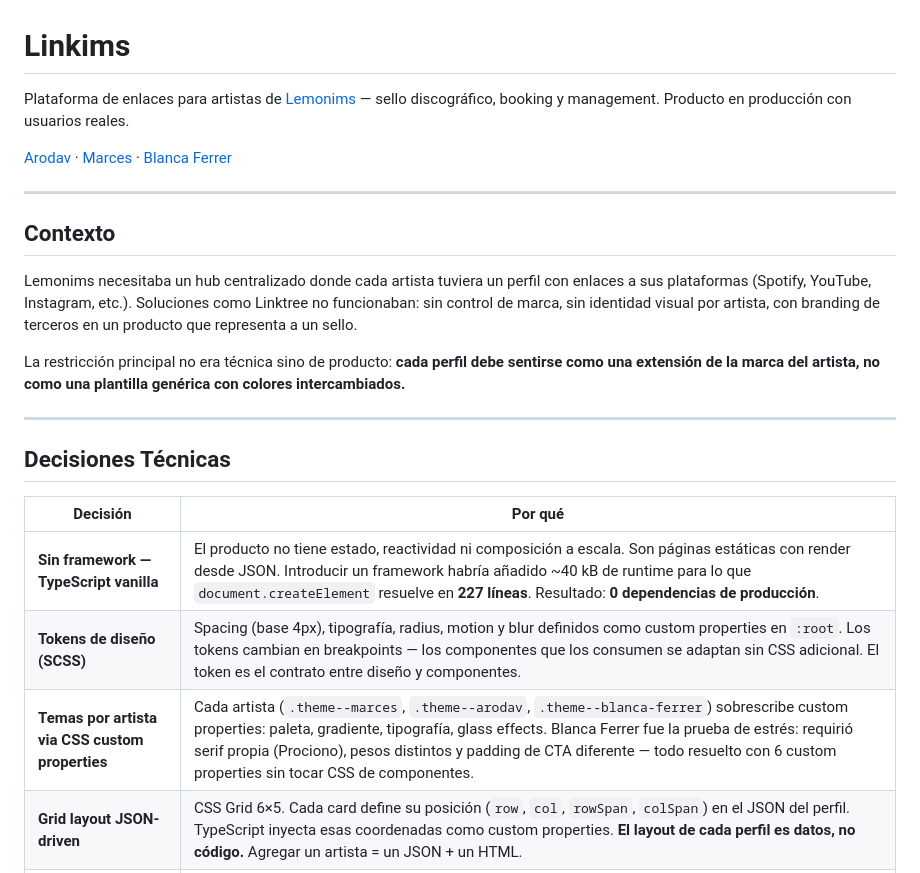
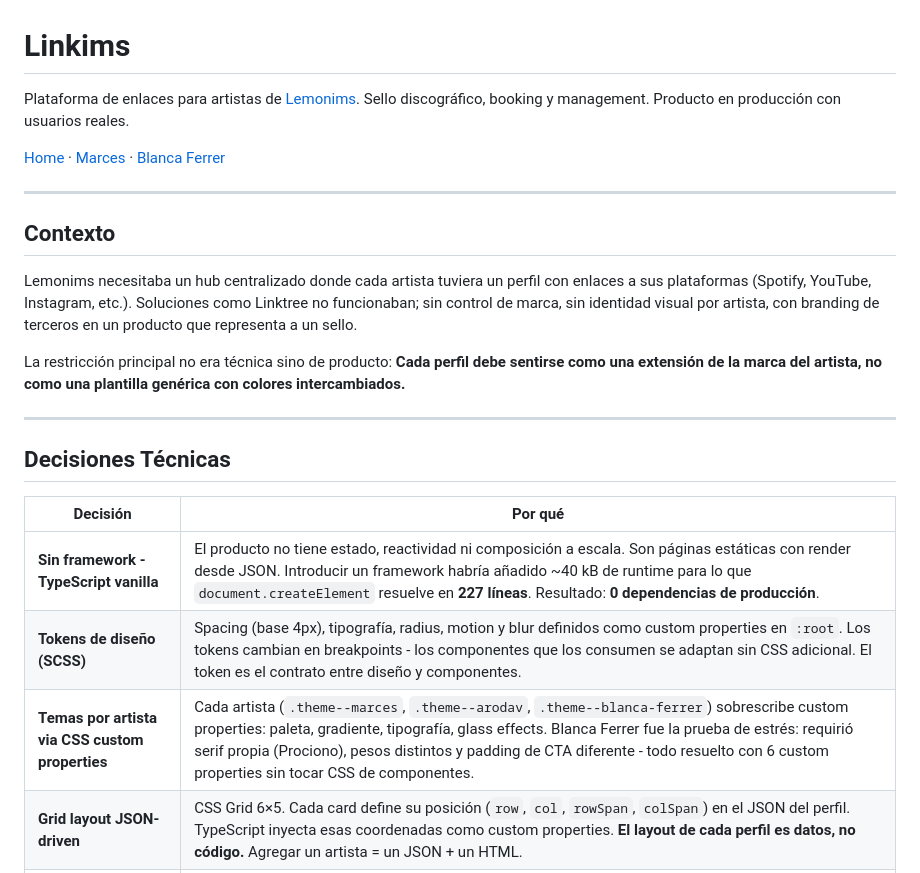
Before and after one commit to itsarodav/linkims, a Markdown page: README.md, the part around one of its changes. GitHub-like rendering.

Commit message:
fix: readme.md text

```diff
--- a/README.md
+++ b/README.md
@@ -1,16 +1,16 @@
 # Linkims
 
-Plataforma de enlaces para artistas de [Lemonims](https://lemonims.com) — sello discográfico, booking y management. Producto en producción con usuarios reales.
+Plataforma de enlaces para artistas de [Lemonims](https://lemonims.com). Sello discográfico, booking y management. Producto en producción con usuarios reales.
 
-[Arodav](https://link.lemonims.com/arodav/) · [Marces](https://link.lemonims.com/marces/) · [Blanca Ferrer](https://link.lemonims.com/blanca-ferrer/)
+[Home](https://link.lemonims.com/) · [Marces](https://link.lemonims.com/marces/) · [Blanca Ferrer](https://link.lemonims.com/blanca-ferrer/)
 
 ---
 
 ## Contexto
 
-Lemonims necesitaba un hub centralizado donde cada artista tuviera un perfil con enlaces a sus plataformas (Spotify, YouTube, Instagram, etc.). Soluciones como Linktree no funcionaban: sin control de marca, sin identidad visual por artista, con branding de terceros en un producto que representa a un sello.
+Lemonims necesitaba un hub centralizado donde cada artista tuviera un perfil con enlaces a sus plataformas (Spotify, YouTube, Instagram, etc.). Soluciones como Linktree no funcionaban; sin control de marca, sin identidad visual por artista, con branding de terceros en un producto que representa a un sello.
 
-La restricción principal no era técnica sino de producto: **cada perfil debe sentirse como una extensión de la marca del artista, no como una plantilla genérica con colores intercambiados.**
+La restricción principal no era técnica sino de producto: **Cada perfil debe sentirse como una extensión de la marca del artista, no como una plantilla genérica con colores intercambiados.**
 
 ---
 
@@ -18,9 +18,9 @@ La restricción principal no era técnica sino de producto: **cada perfil debe s
 
 | Decisión | Por qué |
 |---|---|
-| **Sin framework — TypeScript vanilla** | El producto no tiene estado, reactividad ni composición a escala. Son páginas estáticas con render desde JSON. Introducir un framework habría añadido ~40 kB de runtime para lo que `document.createElement` resuelve en **227 líneas**. Resultado: **0 dependencias de producción**. |
-| **Tokens de diseño (SCSS)** | Spacing (base 4px), tipografía, radius, motion y blur definidos como custom properties en `:root`. Los tokens cambian en breakpoints — los componentes que los consumen se adaptan sin CSS adicional. El token es el contrato entre diseño y componentes. |
-| **Temas por artista via CSS custom properties** | Cada artista (`.theme--marces`, `.theme--arodav`, `.theme--blanca-ferrer`) sobrescribe custom properties: paleta, gradiente, tipografía, glass effects. Blanca Ferrer fue la prueba de estrés: requirió serif propia (Prociono), pesos distintos y padding de CTA diferente — todo resuelto con 6 custom properties sin tocar CSS de componentes. |
+| **Sin framework - TypeScript vanilla** | El producto no tiene estado, reactividad ni composición a escala. Son páginas estáticas con render desde JSON. Introducir un framework habría añadido ~40 kB de runtime para lo que `document.createElement` resuelve en **227 líneas**. Resultado: **0 dependencias de producción**. |
+| **Tokens de diseño (SCSS)** | Spacing (base 4px), tipografía, radius, motion y blur definidos como custom properties en `:root`. Los tokens cambian en breakpoints - los componentes que los consumen se adaptan sin CSS adicional. El token es el contrato entre diseño y componentes. |
+| **Temas por artista via CSS custom properties** | Cada artista (`.theme--marces`, `.theme--arodav`, `.theme--blanca-ferrer`) sobrescribe custom properties: paleta, gradiente, tipografía, glass effects. Blanca Ferrer fue la prueba de estrés: requirió serif propia (Prociono), pesos distintos y padding de CTA diferente - todo resuelto con 6 custom properties sin tocar CSS de componentes. |
 | **Grid layout JSON-driven** | CSS Grid 6×5. Cada card define su posición (`row`, `col`, `rowSpan`, `colSpan`) en el JSON del perfil. TypeScript inyecta esas coordenadas como custom properties. **El layout de cada perfil es datos, no código.** Agregar un artista = un JSON + un HTML. |
 | **Build multi-página (Vite)** | 4 entry points en `rollupOptions`. Cada artista tiene su propio `index.html` con `<title>`, meta tags y favicon propios. URLs limpias (`/arodav/`), SEO nativo, sin SPA routing. |
 
```
Also changed, not shown: other parts of README.md (+1 -1 lines).
